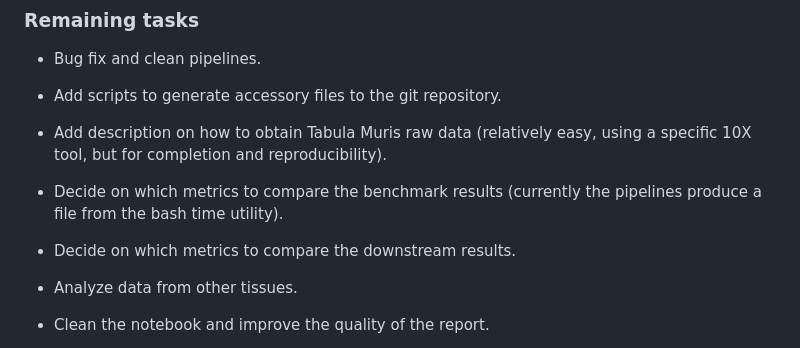
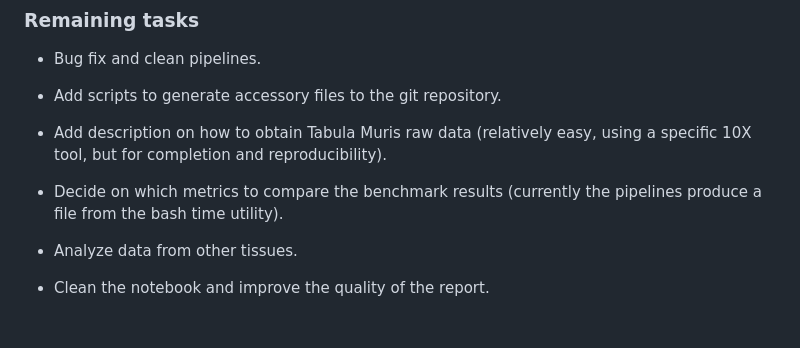
Before and after one commit to didacjs/scRNAseq-Preprocessing-benchmark, a Markdown page: README.md, the part around the change. Rendered like a GitHub page; blank space fills up the shorter version.

```diff
--- a/README.md
+++ b/README.md
@@ -38,8 +38,6 @@ I have completed all the pipelines, and I am running them with the trachea fastq
 
 * Decide on which metrics to compare the benchmark results (currently the pipelines produce a file from the bash time utility).
 
-* Decide on which metrics to compare the downstream results.
-
 * Analyze data from other tissues.
 
 * Clean the notebook and improve the quality of the report.
```
